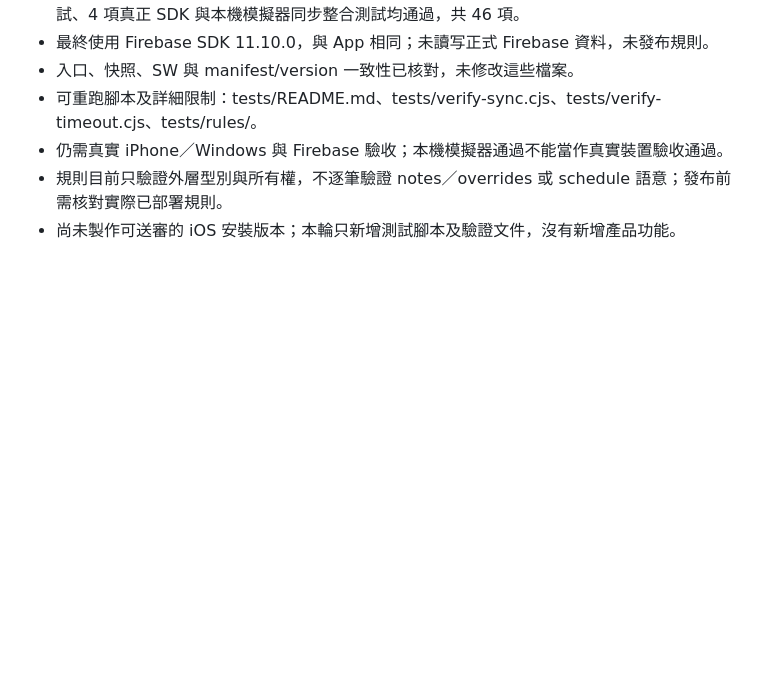
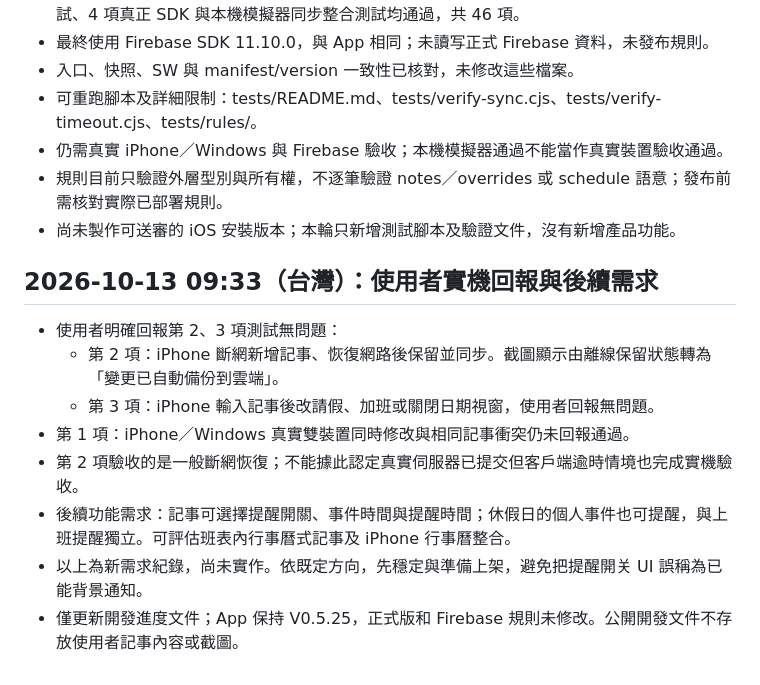
Before and after one commit to j052571939-lang/shift-calendar-test, a Markdown page: DEVELOPMENT_PROGRESS_BACKUP_2026-10-13.md, the part around the change. Rendered like a GitHub page; blank space fills up the shorter version.

Commit message:
docs: record iPhone offline and note-edit acceptance and future event reminders

```diff
--- a/DEVELOPMENT_PROGRESS_BACKUP_2026-10-13.md
+++ b/DEVELOPMENT_PROGRESS_BACKUP_2026-10-13.md
@@ -49,3 +49,13 @@
 - 仍需真實 iPhone／Windows 與 Firebase 驗收；本機模擬器通過不能當作真實裝置驗收通過。
 - 規則目前只驗證外層型別與所有權，不逐筆驗證 notes／overrides 或 schedule 語意；發布前需核對實際已部署規則。
 - 尚未製作可送審的 iOS 安裝版本；本輪只新增測試腳本及驗證文件，沒有新增產品功能。
+
+## 2026-10-13 09:33（台灣）：使用者實機回報與後續需求
+- 使用者明確回報第 2、3 項測試無問題：
+  - 第 2 項：iPhone 斷網新增記事、恢復網路後保留並同步。截圖顯示由離線保留狀態轉為「變更已自動備份到雲端」。
+  - 第 3 項：iPhone 輸入記事後改請假、加班或關閉日期視窗，使用者回報無問題。
+- 第 1 項：iPhone／Windows 真實雙裝置同時修改與相同記事衝突仍未回報通過。
+- 第 2 項驗收的是一般斷網恢復；不能據此認定真實伺服器已提交但客戶端逾時情境也完成實機驗收。
+- 後續功能需求：記事可選擇提醒開關、事件時間與提醒時間；休假日的個人事件也可提醒，與上班提醒獨立。可評估班表內行事曆式記事及 iPhone 行事曆整合。
+- 以上為新需求紀錄，尚未實作。依既定方向，先穩定與準備上架，避免把提醒開关 UI 誤稱為已能背景通知。
+- 僅更新開發進度文件；App 保持 V0.5.25，正式版和 Firebase 規則未修改。公開開發文件不存放使用者記事內容或截圖。
```
